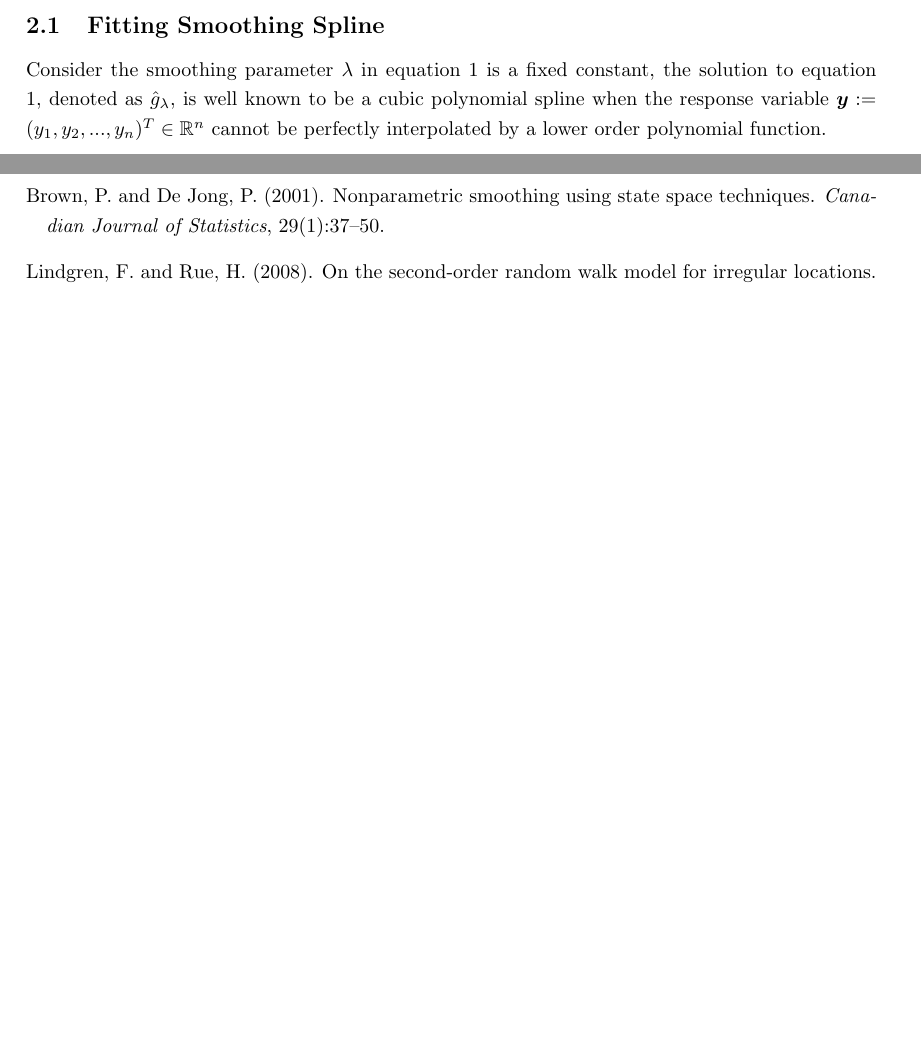
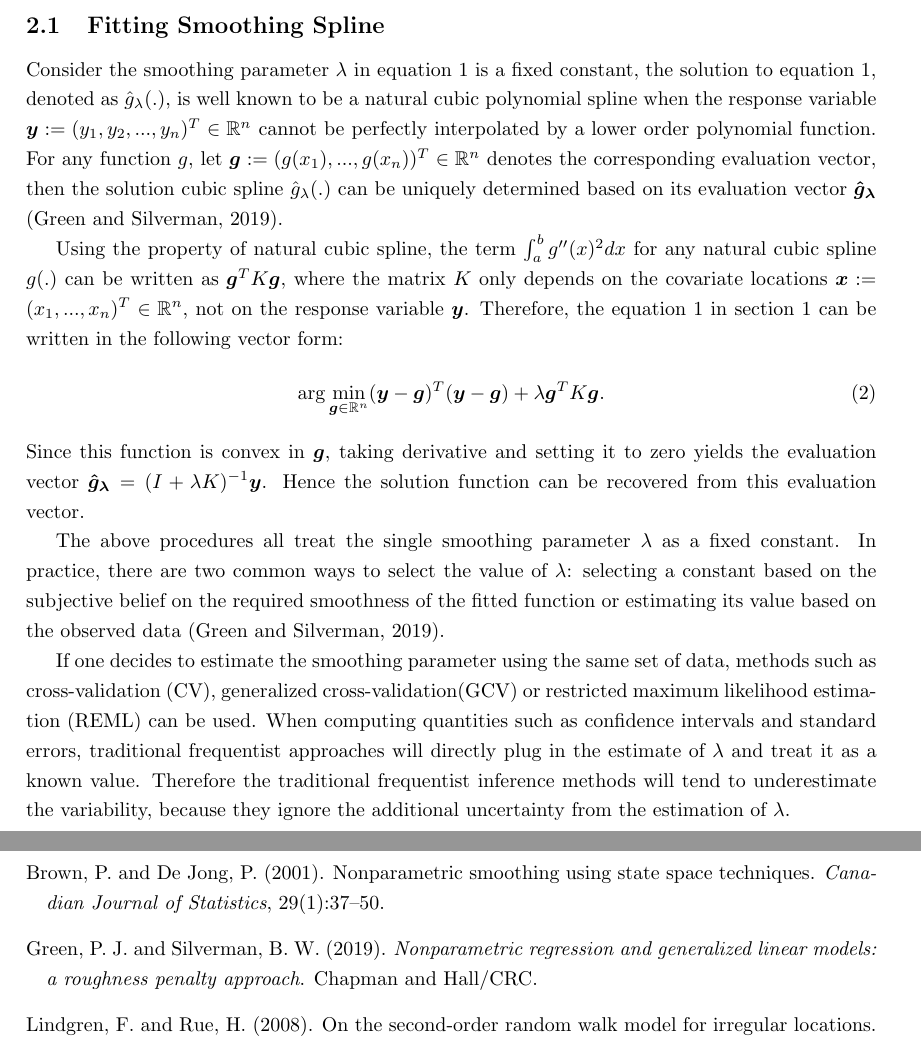
Before and after one commit to AgueroZZ/research_comps, a LaTeX paper (report/research_comps_report.tex): two parts of pages 3 and 5 of 5, joined at a grey line, cut so that both start at the same text, the shorter picture padded with empty space. Compiled offline with pdfLaTeX.

Commit message:
updated report content

```diff
--- a/report/research_comps_report.tex
+++ b/report/research_comps_report.tex
@@ -72,7 +72,26 @@ In section \ref{SmoothSpline}, we will describe how is smoothing spline typicall
 \section{Smoothing Spline}\label{SmoothSpline}
 
 \subsection{Fitting Smoothing Spline}
-Consider the smoothing parameter $\lambda$ in equation \ref{equ:ss} is a fixed constant, the solution to equation \ref{equ:ss}, denoted as $\hat{g}_\lambda$, is well known to be a cubic polynomial spline when the response variable $\boldsymbol{y}:= (y_1, y_2, ..., y_n)^T \in \mathbb{R}^n$ cannot be perfectly interpolated by a lower order polynomial function.
+Consider the smoothing parameter $\lambda$ in equation \ref{equ:ss} is a fixed constant, the solution to equation \ref{equ:ss}, denoted as $\hat{g}_\lambda(.)$, is well known to be a natural cubic polynomial spline when the response variable $\boldsymbol{y}:= (y_1, y_2, ..., y_n)^T \in \mathbb{R}^n$ cannot be perfectly interpolated by a lower order polynomial function. For any function $g$, let $\boldsymbol{g} := (g(x_1), ..., g(x_n))^T \in \mathbb{R}^n$ denotes the corresponding evaluation vector,
+then the solution cubic spline $\hat{g}_\lambda(.)$ can be uniquely determined based on its evaluation vector $\boldsymbol{\hat{g}_\lambda}$ \citep{smoothingspline}.
+
+
+
+Using the property of natural cubic spline, the term $\int_a^b g''(x)^2 dx$ for any natural cubic spline $g(.)$ can be written as $\boldsymbol{g}^T K \boldsymbol{g}$, where the matrix $K$ only depends on the covariate locations $\boldsymbol{x} := (x_1, ..., x_n)^T \in \mathbb{R}^n$, not on the response variable $\boldsymbol{y}$. Therefore, the equation \ref{equ:ss} in section \ref{intro} can be written in the following vector form:
+\begin{equation}
+\arg\min_{\boldsymbol{g}\in \mathbb{R}^n}(\boldsymbol{y} - \boldsymbol{g})^T (\boldsymbol{y} - \boldsymbol{g}) + \lambda \boldsymbol{g}^T K \boldsymbol{g}.
+\end{equation}
+Since this function is convex in $\boldsymbol{g}$, taking derivative and setting it to zero yields the evaluation vector $\boldsymbol{\hat{g}_\lambda} = (I+\lambda K)^{-1} \boldsymbol{y}$. Hence the solution function can be recovered from this evaluation vector.
+
+The above procedures all treat the single smoothing parameter $\lambda$ as a fixed constant. In practice, there are two common ways to select the value of $\lambda$: selecting a constant based on the subjective belief on the required smoothness of the fitted function or estimating its value based on the observed data \citep{smoothingspline}.
+
+If one decides to estimate the smoothing parameter using the same set of data, methods such as cross-validation (CV), generalized cross-validation(GCV) or restricted maximum likelihood estimation (REML) can be used. When computing quantities such as confidence intervals and standard errors, traditional frequentist approaches will directly plug in the estimate of $\lambda$ and treat it as a known value. Therefore the traditional frequentist inference methods will tend to underestimate the variability, because they ignore the additional uncertainty from the estimation of $\lambda$.
+
+
+
+
+
+
 
 
 \subsection{Bayesian Smoothing Spline with ARIMA Model}
```
Also changed, not shown: report/references.bib (+8 -0 lines), report/research_comps_report.pdf, 1 other file.
